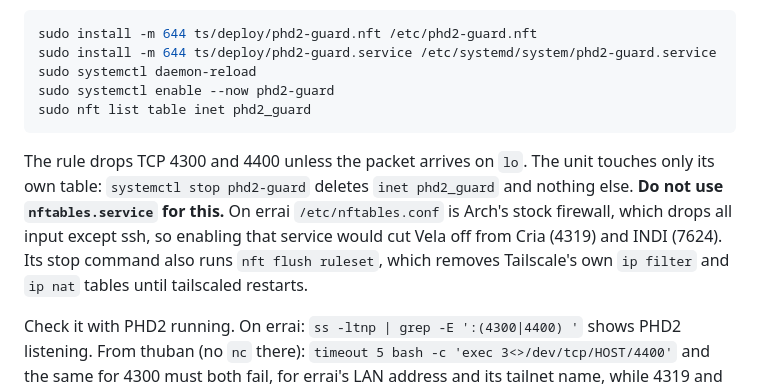
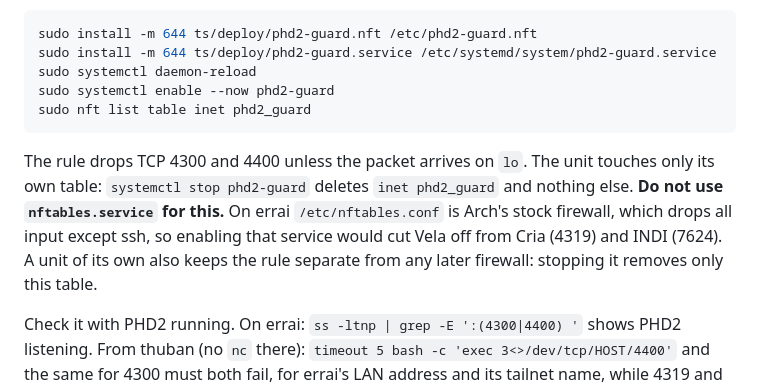
Before and after one commit to chrhicks/cria, a Markdown page: docs/runtime.md, the part around the change. Rendered like a GitHub page.

Commit message:
docs(runtime): drop the wrong nftables.service stop claim
Arch's nftables.service has no ExecStop (review P2 on #18).

Co-Authored-By: Claude Opus 5.5 <noreply@anthropic.com>

````diff
--- a/docs/runtime.md
+++ b/docs/runtime.md
@@ -121,7 +121,7 @@ sudo systemctl enable --now phd2-guard
 sudo nft list table inet phd2_guard
 ```
 
-The rule drops TCP 4300 and 4400 unless the packet arrives on `lo`. The unit touches only its own table: `systemctl stop phd2-guard` deletes `inet phd2_guard` and nothing else. **Do not use `nftables.service` for this.** On errai `/etc/nftables.conf` is Arch's stock firewall, which drops all input except ssh, so enabling that service would cut Vela off from Cria (4319) and INDI (7624). Its stop command also runs `nft flush ruleset`, which removes Tailscale's own `ip filter` and `ip nat` tables until tailscaled restarts.
+The rule drops TCP 4300 and 4400 unless the packet arrives on `lo`. The unit touches only its own table: `systemctl stop phd2-guard` deletes `inet phd2_guard` and nothing else. **Do not use `nftables.service` for this.** On errai `/etc/nftables.conf` is Arch's stock firewall, which drops all input except ssh, so enabling that service would cut Vela off from Cria (4319) and INDI (7624). A unit of its own also keeps the rule separate from any later firewall: stopping it removes only this table.
 
 Check it with PHD2 running. On errai: `ss -ltnp | grep -E ':(4300|4400) '` shows PHD2 listening. From thuban (no `nc` there): `timeout 5 bash -c 'exec 3<>/dev/tcp/HOST/4400'` and the same for 4300 must both fail, for errai's LAN address and its tailnet name, while 4319 and 7624 still connect, and `ssh errai 'node ts/deploy/phd2-rpc.mjs watch 2'` must still print a `Version` event. Cria will reach PHD2 on `127.0.0.1:4400`.
 
````
